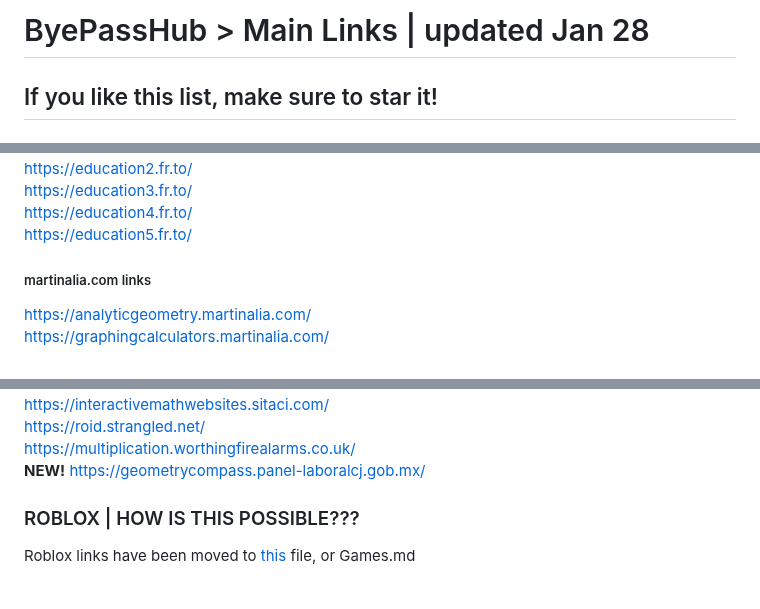
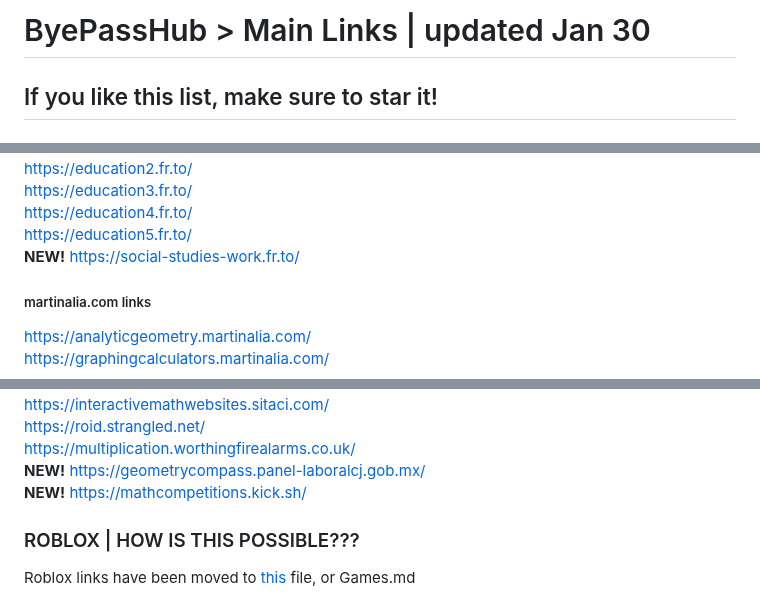
Before and after one commit to wea-f/ByePassHub, a Markdown page: mainUnblockers.md, 3 parts joined by grey strips. Drawn GitHub-style.

```diff
--- a/mainUnblockers.md
+++ b/mainUnblockers.md
@@ -1,4 +1,4 @@
-# ByePassHub > Main Links | updated Jan 28
+# ByePassHub > Main Links | updated Jan 30
 ## If you like this list, make sure to star it!
 ### This is a collection of links of proxies, games, AI, and apps that work in MY school.
 **Exploits:** Go [here](https://github.com/wea-f/ByePassHub/tree/main/Exploits) or go to the Exploits folder. <br>
@@ -97,6 +100,7 @@ https://education2.fr.to/ <br>
 https://education3.fr.to/ <br>
 https://education4.fr.to/ <br>
 https://education5.fr.to/ <br>
+**NEW!** https://social-studies-work.fr.to/ <br>
 ##### martinalia.com links
 https://analyticgeometry.martinalia.com/ <br>
 https://graphingcalculators.martinalia.com/ <br>
@@ -169,6 +173,7 @@ https://interactivemathwebsites.sitaci.com/ <br>
 https://roid.strangled.net/ <br>
 https://multiplication.worthingfirealarms.co.uk/ <br>
 **NEW!** https://geometrycompass.panel-laboralcj.gob.mx/ <br>
+**NEW!** https://mathcompetitions.kick.sh/ <br>
 
 ### ROBLOX | HOW IS THIS POSSIBLE???
 Roblox links have been moved to [this](https://github.com/wea-f/ByePassHub/blob/Games.md) file, or Games.md
```
Also changed, not shown: other parts of mainUnblockers.md (+11 -7 lines).
